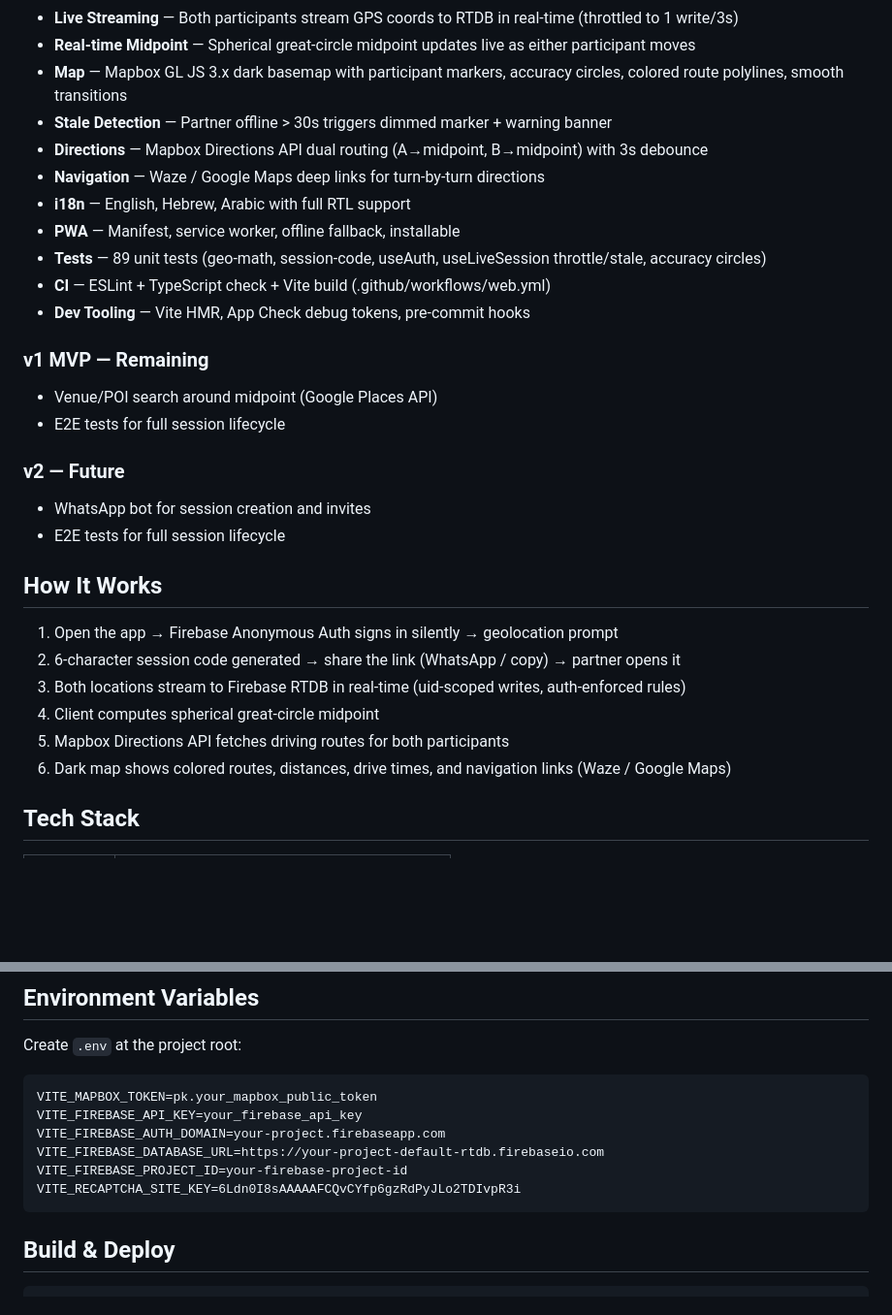
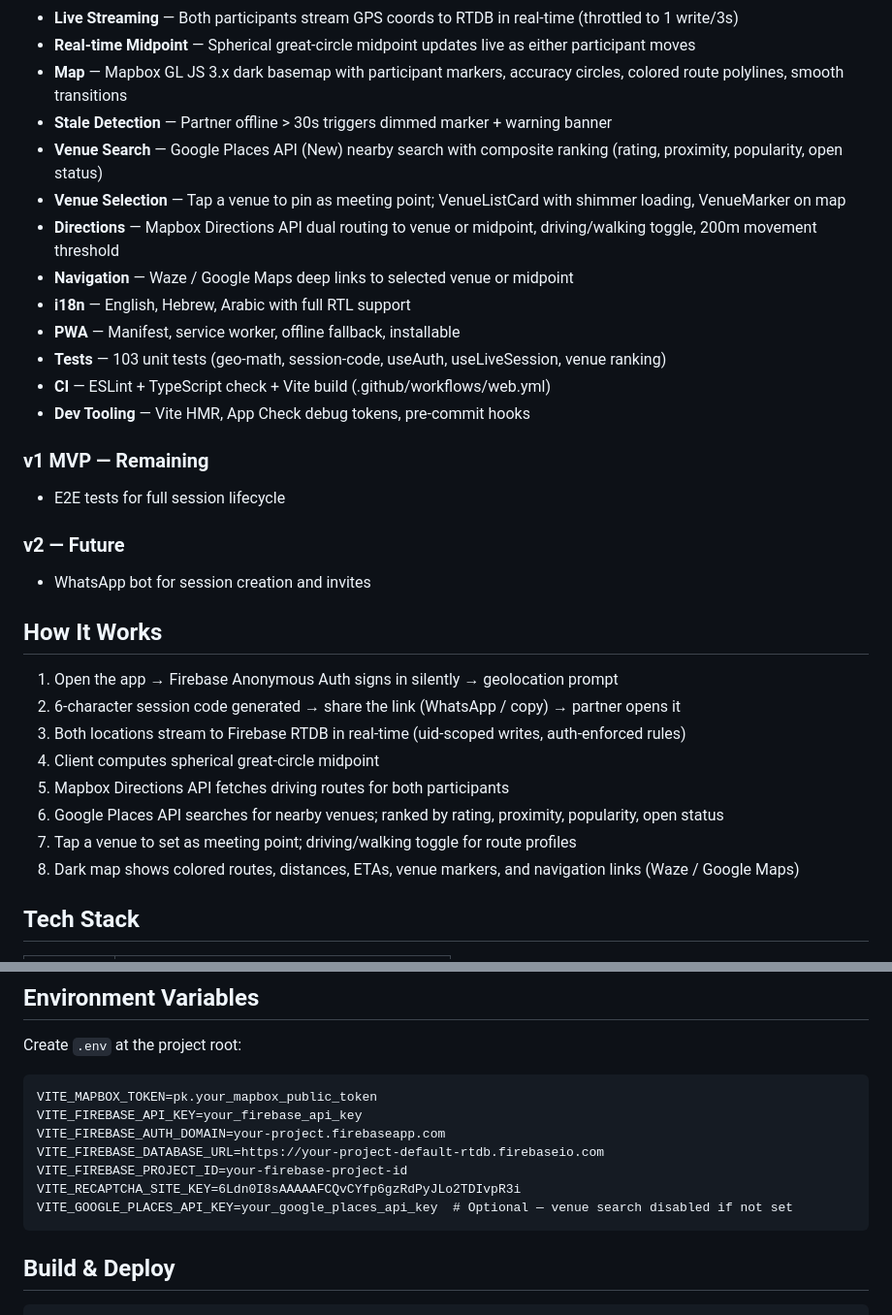
Before and after one commit to Zeevmala/meet-me-halfway, a Markdown page: README.md, 2 parts joined by grey strips. Shown at 97% size. GitHub-like rendering; blank space fills up the shorter version.

````diff
--- a/README.md
+++ b/README.md
@@ -13,21 +13,21 @@ A live midpoint PWA for two people. Share a link, both locations stream in real-
 - **Real-time Midpoint** — Spherical great-circle midpoint updates live as either participant moves
 - **Map** — Mapbox GL JS 3.x dark basemap with participant markers, accuracy circles, colored route polylines, smooth transitions
 - **Stale Detection** — Partner offline > 30s triggers dimmed marker + warning banner
-- **Directions** — Mapbox Directions API dual routing (A→midpoint, B→midpoint) with 3s debounce
-- **Navigation** — Waze / Google Maps deep links for turn-by-turn directions
+- **Venue Search** — Google Places API (New) nearby search with composite ranking (rating, proximity, popularity, open status)
+- **Venue Selection** — Tap a venue to pin as meeting point; VenueListCard with shimmer loading, VenueMarker on map
+- **Directions** — Mapbox Directions API dual routing to venue or midpoint, driving/walking toggle, 200m movement threshold
+- **Navigation** — Waze / Google Maps deep links to selected venue or midpoint
 - **i18n** — English, Hebrew, Arabic with full RTL support
 - **PWA** — Manifest, service worker, offline fallback, installable
-- **Tests** — 89 unit tests (geo-math, session-code, useAuth, useLiveSession throttle/stale, accuracy circles)
+- **Tests** — 103 unit tests (geo-math, session-code, useAuth, useLiveSession, venue ranking)
 - **CI** — ESLint + TypeScript check + Vite build (.github/workflows/web.yml)
 - **Dev Tooling** — Vite HMR, App Check debug tokens, pre-commit hooks
 
 ### v1 MVP — Remaining
-- Venue/POI search around midpoint (Google Places API)
 - E2E tests for full session lifecycle
 
 ### v2 — Future
 - WhatsApp bot for session creation and invites
-- E2E tests for full session lifecycle
 
 ## How It Works
 
@@ -36,7 +36,9 @@ A live midpoint PWA for two people. Share a link, both locations stream in real-
 3. Both locations stream to Firebase RTDB in real-time (uid-scoped writes, auth-enforced rules)
 4. Client computes spherical great-circle midpoint
 5. Mapbox Directions API fetches driving routes for both participants
-6. Dark map shows colored routes, distances, drive times, and navigation links (Waze / Google Maps)
+6. Google Places API searches for nearby venues; ranked by rating, proximity, popularity, open status
+7. Tap a venue to set as meeting point; driving/walking toggle for route profiles
+8. Dark map shows colored routes, distances, ETAs, venue markers, and navigation links (Waze / Google Maps)
 
 ## Tech Stack
 
@@ -78,6 +80,7 @@ VITE_FIREBASE_AUTH_DOMAIN=your-project.firebaseapp.com
 VITE_FIREBASE_DATABASE_URL=https://your-project-default-rtdb.firebaseio.com
 VITE_FIREBASE_PROJECT_ID=your-firebase-project-id
 VITE_RECAPTCHA_SITE_KEY=6Ldn0I8sAAAAAFCQvCYfp6gzRdPyJLo2TDIvpR3i
+VITE_GOOGLE_PLACES_API_KEY=your_google_places_api_key  # Optional — venue search disabled if not set
 ```
 
 ## Build & Deploy
````
Also changed, not shown: CHANGELOG.md (+8 -2 lines), CLAUDE.md (+11 -3 lines).
